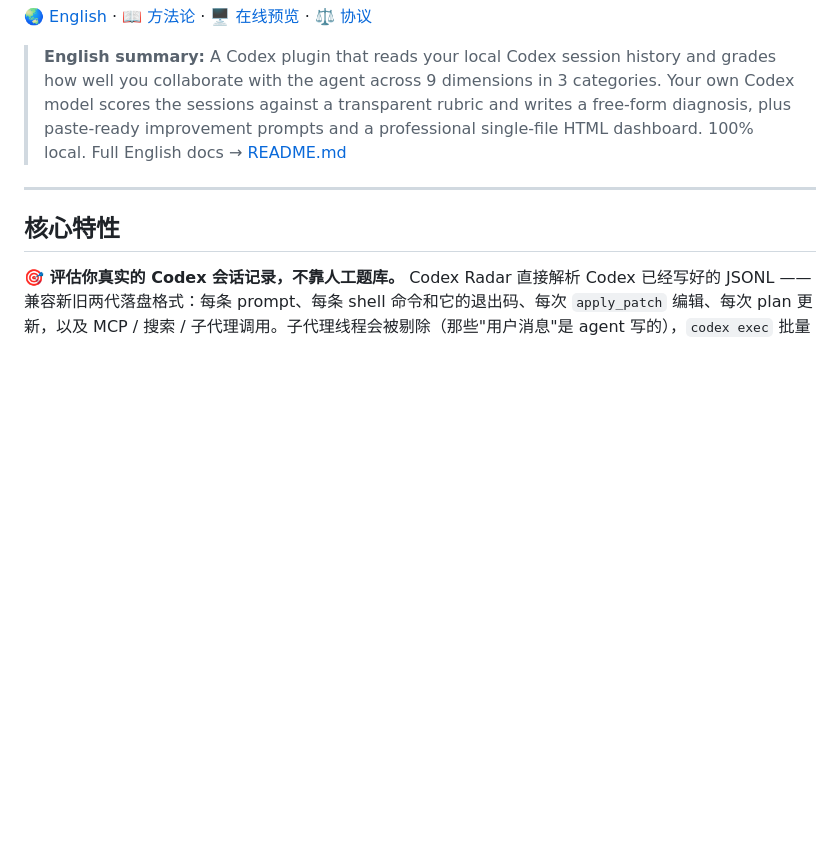
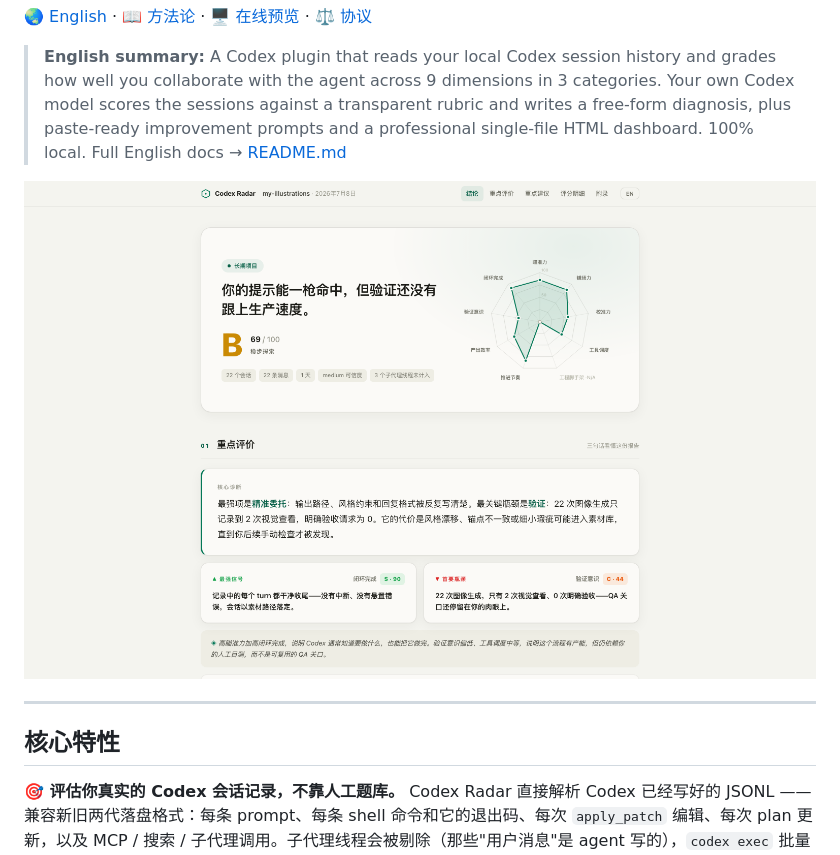
Before and after one commit to LeifDiao/codex-radar, a Markdown page: README_zh.md, the part around the change. GitHub-like rendering; pictures changed too: docs/assets/dashboard-preview.png (added); blank space fills up the shorter version.

Commit message:
Replace README screenshot with the v1.2 ink dashboard (docs/assets, zh parity)

```diff
--- a/README_zh.md
+++ b/README_zh.md
@@ -5,6 +5,9 @@
 🌏 [English](./README.md) · 📖 [方法论](./docs/METHODOLOGY_zh.md) · 🖥 [在线预览](https://leifdiao.github.io/codex-radar/) · ⚖️ [协议](./LICENSE)
 
 > **English summary:** A Codex plugin that reads your local Codex session history and grades how well you collaborate with the agent across 9 dimensions in 3 categories. Your own Codex model scores the sessions against a transparent rubric and writes a free-form diagnosis, plus paste-ready improvement prompts and a professional single-file HTML dashboard. 100% local. Full English docs → [README.md](./README.md)
+
+
+<img alt="Codex Radar dashboard — 结论区：九维雷达图与重点评价" src="./docs/assets/dashboard-preview.png" />
 
 ---
 
```
Also changed, not shown: README.md (+1 -1 lines).
